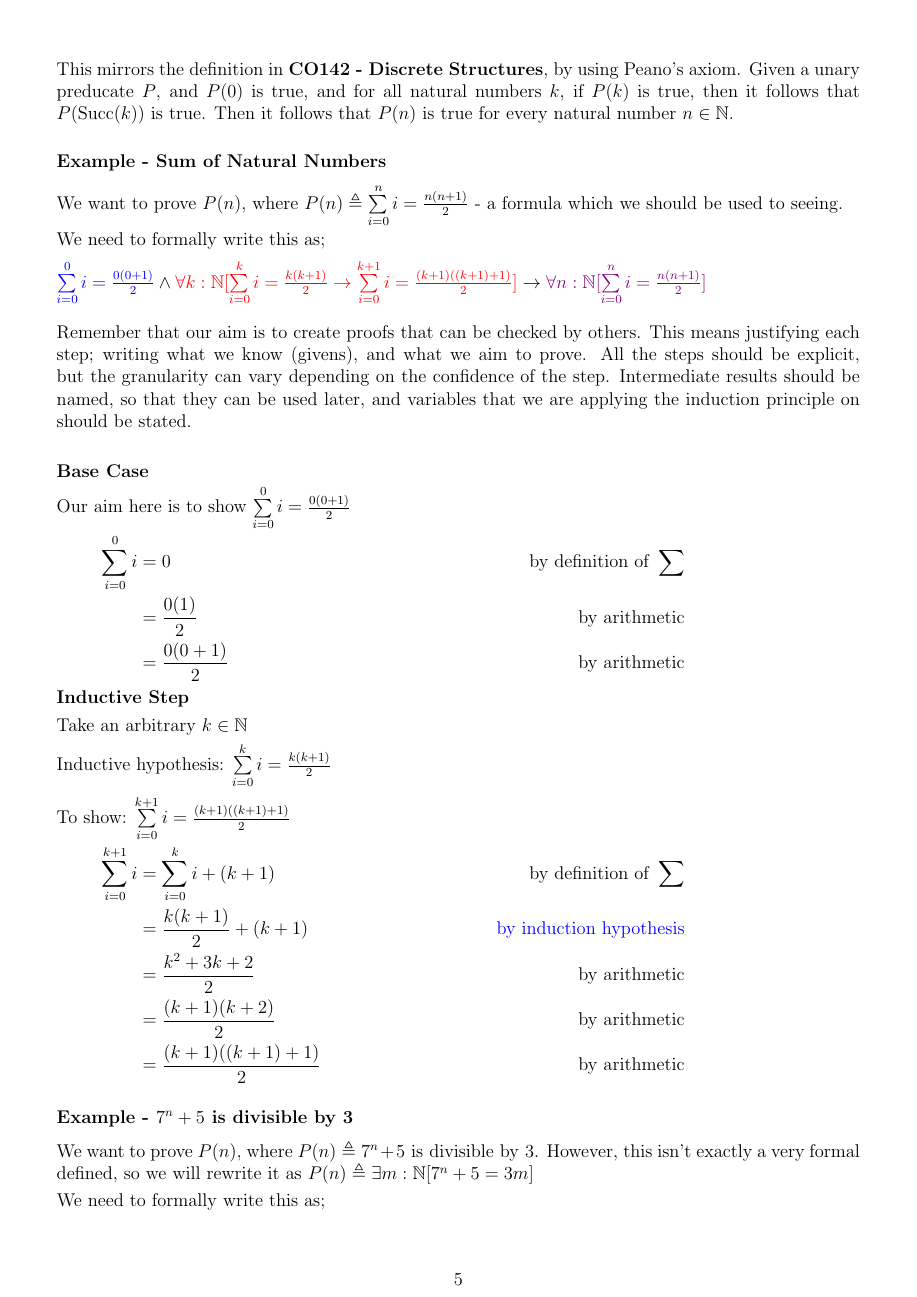
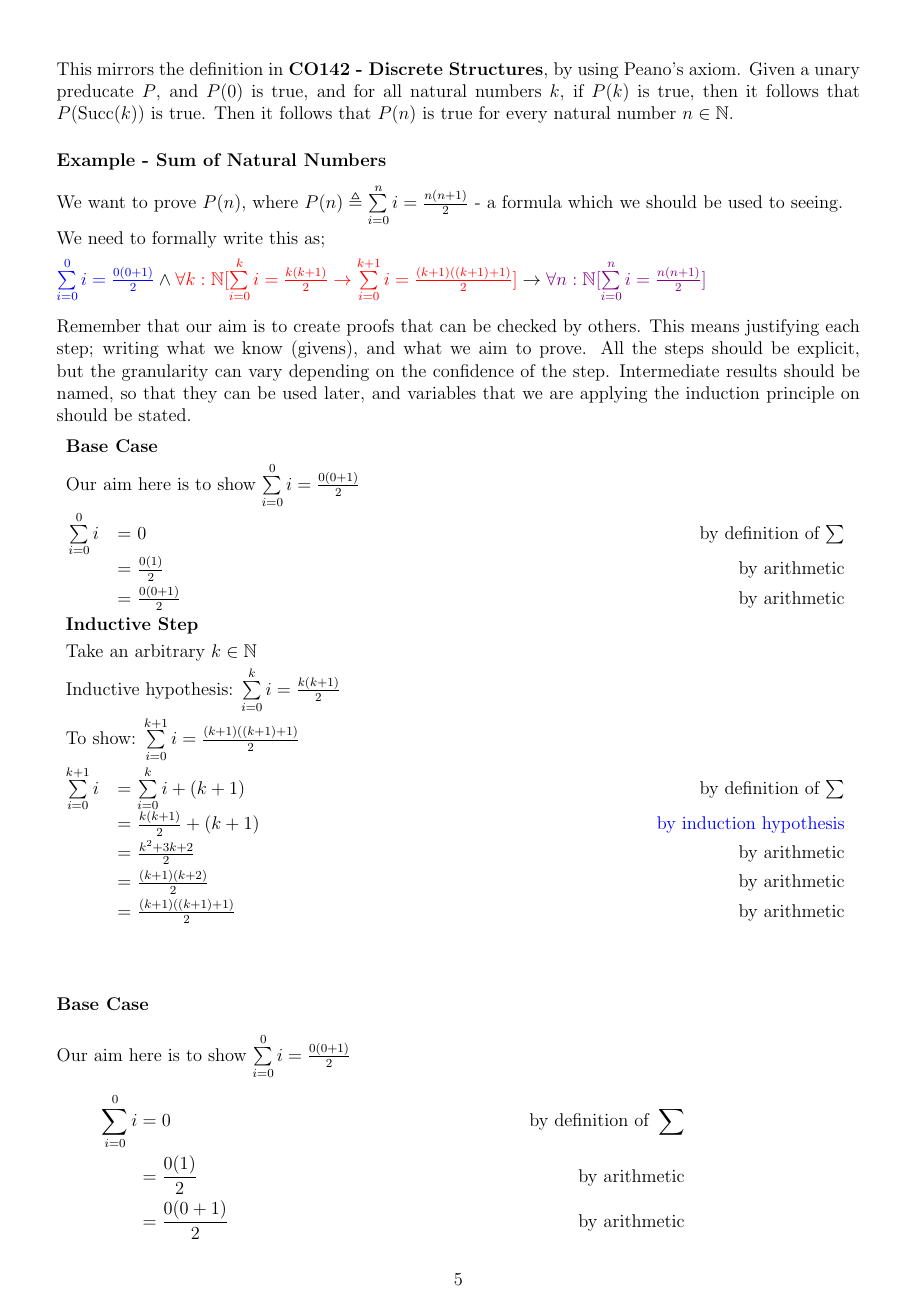
Before and after one commit to lin-e/imperial-revision, a LaTeX document (co141/main.tex): page 5 of 6. Compiled offline with pdfLaTeX.

```diff
--- a/co141/main.tex
+++ b/co141/main.tex
@@ -235,6 +231,22 @@
 
                 Remember that our aim is to create proofs that can be checked by others. This means justifying each step; writing what we know (givens), and what we aim to prove. All the steps should be explicit, but the granularity can vary depending on the confidence of the step. Intermediate results should be named, so that they can be used later, and variables that we are applying the induction principle on should be stated.
 
+                \begin{reasoning}
+                    \prooftext{\textbf{Base Case}}
+                    \prooftext{Our aim here is to show $\summation{i = 0}{0}{i} = \frac{0(0 + 1)}{2}$}
+                    \proofmath{\summation{i = 0}{0}{i}}{0}{by definition of $\sum$}
+                    \proofmath{}{\frac{0(1)}{2}}{by arithmetic}
+                    \proofmath{}{\frac{0(0 + 1)}{2}}{by arithmetic}
+                    \prooftext{\textbf{Inductive Step}}
+                    \prooftext{Take an arbitrary $k \in \mathbb{N}$}
+                    \prooftext{Inductive hypothesis: $\summation{i = 0}{k}{i} = \frac{k(k + 1)}{2}$}
+                    \prooftext{To show: $\summation{i = 0}{k+1}{i} = \frac{(k + 1)((k + 1) + 1)}{2}$}
+                    \proofmath{\summation{i = 0}{k + 1}{i}}{\summation{i = 0}{k}{i} + (k + 1)}{by definition of $\sum$}
+                    \proofmath{}{\frac{k(k + 1)}{2} + (k + 1)}{\textcolor{blue}{by induction hypothesis}}
+                    \proofmath{}{\frac{k^2 + 3k + 2}{2}}{by arithmetic}
+                    \proofmath{}{\frac{(k + 1)(k + 2)}{2}}{by arithmetic}
+                    \proofmath{}{\frac{(k + 1)((k + 1) + 1)}{2}}{by arithmetic}
+                \end{reasoning}
                 \begin{align*}
                     \intertext{\textbf{Base Case}}
                     \intertext{Our aim here is to show $\summation{i = 0}{0}{i} = \frac{0(0 + 1)}{2}$}
```
Also changed, not shown: _output/co141.pdf, co141/main.pdf, co141/main.tex (4 more changed lines).
